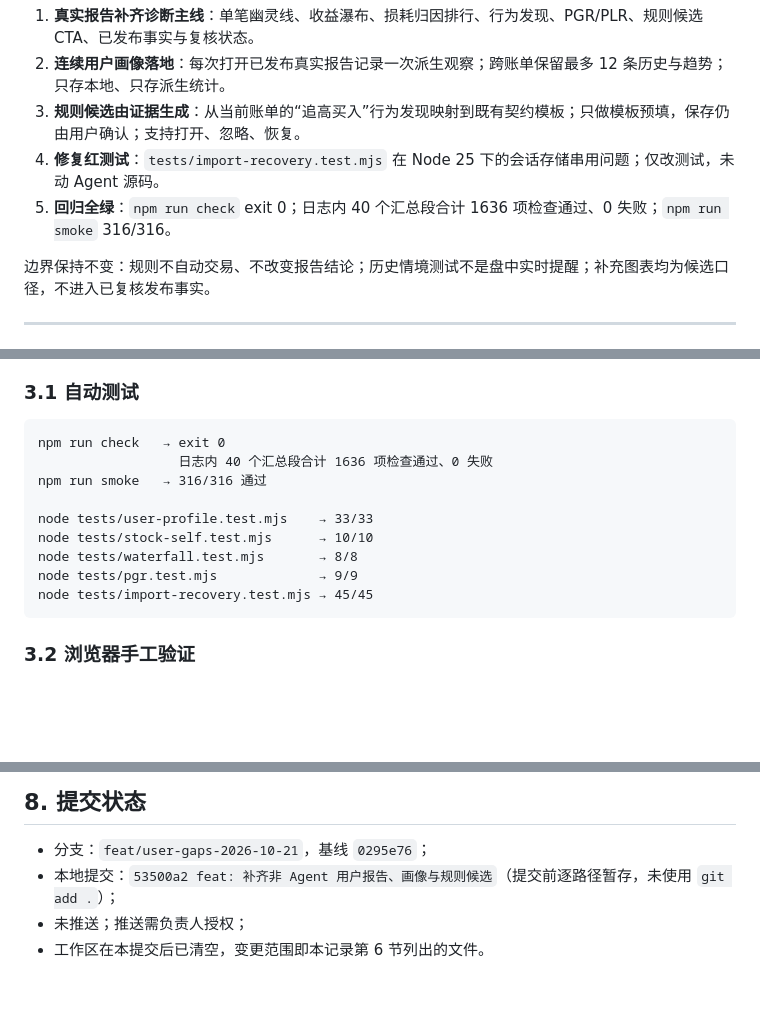
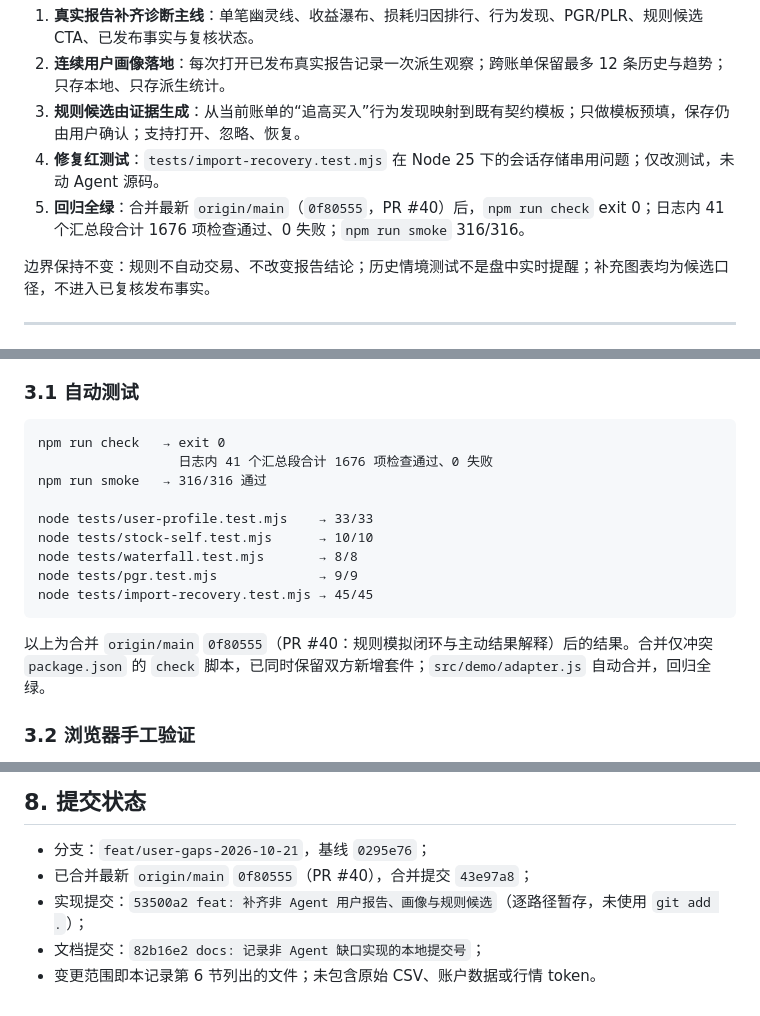
Before and after one commit to changer-collab/TimingMirror, a Markdown page: docs/implementation-record-2026-10-21.md, 3 parts joined by grey strips. GitHub-like rendering; blank space fills up the shorter version.

Commit message:
docs: 记录合并最新 main 后的回归结果

````diff
--- a/docs/implementation-record-2026-10-21.md
+++ b/docs/implementation-record-2026-10-21.md
@@ -15,7 +15,7 @@
 2. **连续用户画像落地**：每次打开已发布真实报告记录一次派生观察；跨账单保留最多 12 条历史与趋势；只存本地、只存派生统计。
 3. **规则候选由证据生成**：从当前账单的“追高买入”行为发现映射到既有契约模板；只做模板预填，保存仍由用户确认；支持打开、忽略、恢复。
 4. **修复红测试**：`tests/import-recovery.test.mjs` 在 Node 25 下的会话存储串用问题；仅改测试，未动 Agent 源码。
-5. **回归全绿**：`npm run check` exit 0；日志内 40 个汇总段合计 1636 项检查通过、0 失败；`npm run smoke` 316/316。
+5. **回归全绿**：合并最新 `origin/main`（`0f80555`，PR #40）后，`npm run check` exit 0；日志内 41 个汇总段合计 1676 项检查通过、0 失败；`npm run smoke` 316/316。
 
 边界保持不变：规则不自动交易、不改变报告结论；历史情境测试不是盘中实时提醒；补充图表均为候选口径，不进入已复核发布事实。
 
@@ -134,7 +134,7 @@
 
 ```text
 npm run check   → exit 0
-                  日志内 40 个汇总段合计 1636 项检查通过、0 失败
+                  日志内 41 个汇总段合计 1676 项检查通过、0 失败
 npm run smoke   → 316/316 通过
 
 node tests/user-profile.test.mjs    → 33/33
@@ -143,6 +143,8 @@ node tests/waterfall.test.mjs       → 8/8
 node tests/pgr.test.mjs             → 9/9
 node tests/import-recovery.test.mjs → 45/45
 ```
+
+以上为合并 `origin/main` `0f80555`（PR #40：规则模拟闭环与主动结果解释）后的结果。合并仅冲突 `package.json` 的 `check` 脚本，已同时保留双方新增套件；`src/demo/adapter.js` 自动合并，回归全绿。
 
 ### 3.2 浏览器手工验证
 
@@ -271,6 +273,7 @@ npm run dev
 ## 8. 提交状态
 
 - 分支：`feat/user-gaps-2026-10-21`，基线 `0295e76`；
-- 本地提交：`53500a2 feat: 补齐非 Agent 用户报告、画像与规则候选`（提交前逐路径暂存，未使用 `git add .`）；
-- 未推送；推送需负责人授权；
-- 工作区在本提交后已清空，变更范围即本记录第 6 节列出的文件。
+- 已合并最新 `origin/main` `0f80555`（PR #40），合并提交 `43e97a8`；
+- 实现提交：`53500a2 feat: 补齐非 Agent 用户报告、画像与规则候选`（逐路径暂存，未使用 `git add .`）；
+- 文档提交：`82b16e2 docs: 记录非 Agent 缺口实现的本地提交号`；
+- 变更范围即本记录第 6 节列出的文件；未包含原始 CSV、账户数据或行情 token。
````
